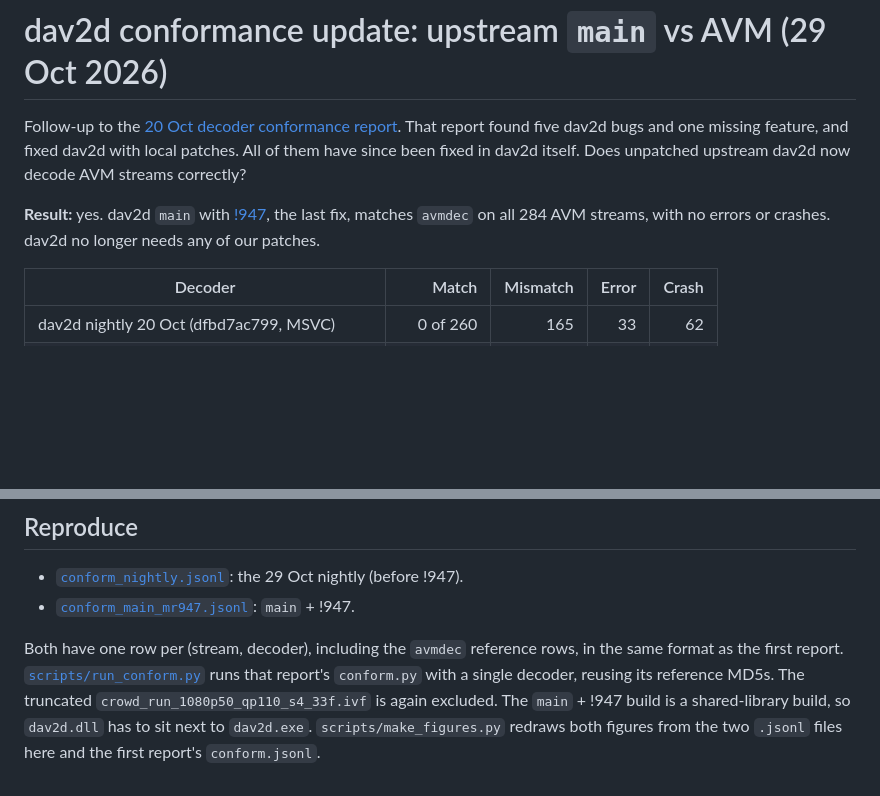
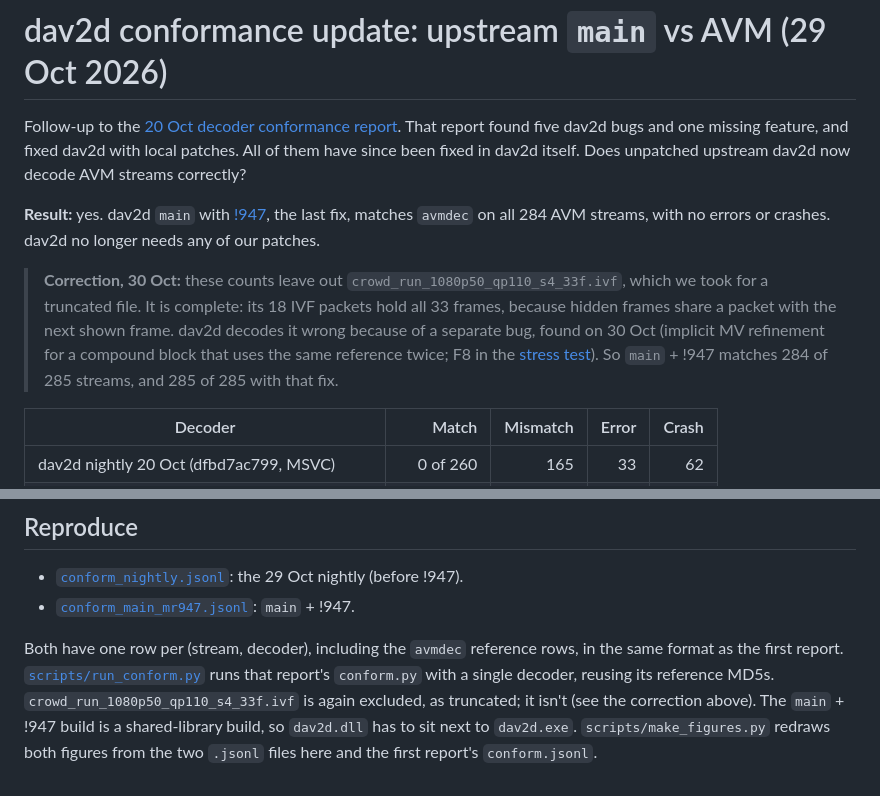
Before and after one commit to EwoutH/AV2, a Markdown page: perf/2026-10-29-dav2d-conformance-update/README.md, 2 parts joined by grey strips. Rendered like a GitHub page; blank space fills up the shorter version.

```diff
--- a/perf/2026-10-29-dav2d-conformance-update/README.md
+++ b/perf/2026-10-29-dav2d-conformance-update/README.md
@@ -9,6 +9,15 @@ unpatched upstream dav2d now decode AVM streams correctly?
 [!947](https://code.videolan.org/videolan/dav2d/-/merge_requests/947), the
 last fix, matches `avmdec` on all 284 AVM streams, with no errors or
 crashes. dav2d no longer needs any of our patches.
+
+> **Correction, 30 Oct:** these counts leave out
+> `crowd_run_1080p50_qp110_s4_33f.ivf`, which we took for a truncated file.
+> It is complete: its 18 IVF packets hold all 33 frames, because hidden
+> frames share a packet with the next shown frame. dav2d decodes it wrong
+> because of a separate bug, found on 30 Oct (implicit MV refinement for a
+> compound block that uses the same reference twice; F8 in the
+> [stress test](../2026-10-30-dav2d-stress/)). So `main` + !947 matches 284
+> of 285 streams, and 285 of 285 with that fix.
 
 | Decoder | Match | Mismatch | Error | Crash |
 |---|---:|---:|---:|---:|
@@ -73,8 +82,9 @@ still match.
 Both have one row per (stream, decoder), including the `avmdec` reference
 rows, in the same format as the first report.
 [`scripts/run_conform.py`](scripts/run_conform.py) runs that report's
-`conform.py` with a single decoder, reusing its reference MD5s. The
-truncated `crowd_run_1080p50_qp110_s4_33f.ivf` is again excluded. The
+`conform.py` with a single decoder, reusing its reference MD5s.
+`crowd_run_1080p50_qp110_s4_33f.ivf` is again excluded, as truncated; it
+isn't (see the correction above). The
 `main` + !947 build is a shared-library build, so `dav2d.dll` has to sit
 next to `dav2d.exe`.
 `scripts/make_figures.py` redraws both figures from the two `.jsonl` files
```
Also changed, not shown: perf/2026-10-20-av2-decoder-conformance/README.md (+7 -4 lines).
